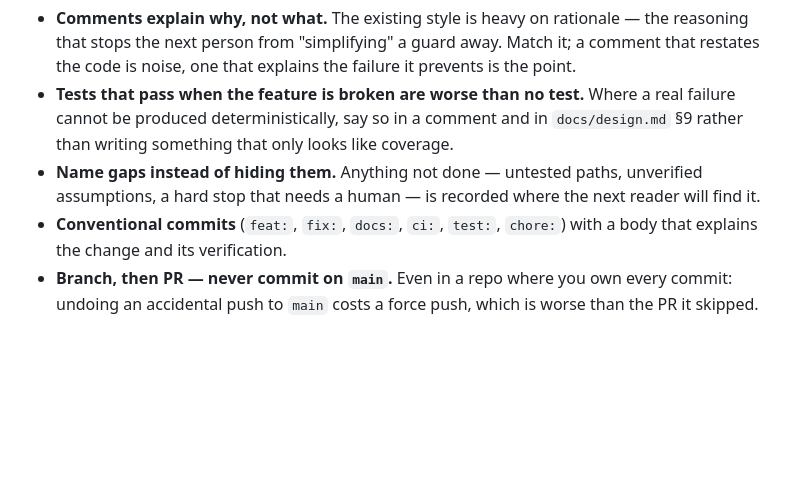
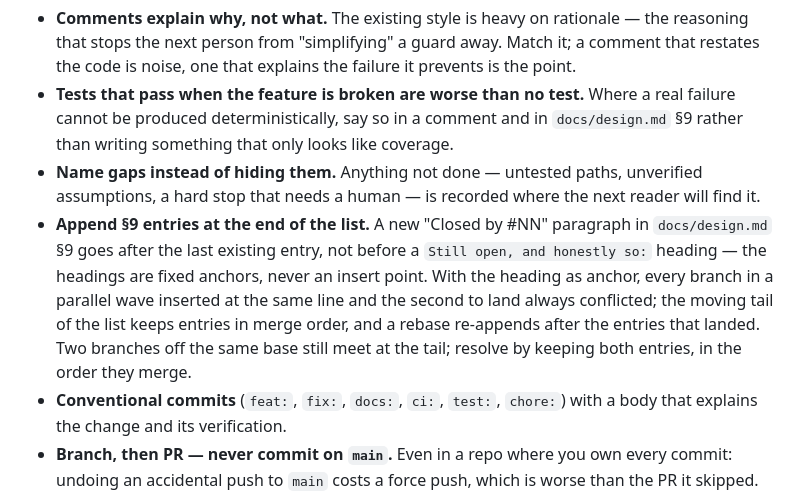
Before and after one commit to dotJoel/just_cache, a Markdown page: AGENTS.md, the part around the change. GitHub-like rendering; blank space fills up the shorter version.

```diff
--- a/AGENTS.md
+++ b/AGENTS.md
@@ -80,6 +80,14 @@ worth reading before editing the code around them.
   than writing something that only looks like coverage.
 - **Name gaps instead of hiding them.** Anything not done — untested paths, unverified
   assumptions, a hard stop that needs a human — is recorded where the next reader will find it.
+- **Append §9 entries at the end of the list.** A new "Closed by #NN" paragraph in
+  `docs/design.md` §9 goes after the last existing entry, not before a
+  `Still open, and honestly so:` heading — the headings are fixed anchors, never an
+  insert point. With the heading as anchor, every branch in a parallel wave inserted at
+  the same line and the second to land always conflicted; the moving tail of the list
+  keeps entries in merge order, and a rebase re-appends after the entries that landed.
+  Two branches off the same base still meet at the tail; resolve by keeping both
+  entries, in the order they merge.
 - **Conventional commits** (`feat:`, `fix:`, `docs:`, `ci:`, `test:`, `chore:`) with a body that
   explains the change and its verification.
 - **Branch, then PR — never commit on `main`.** Even in a repo where you own every commit:
```
Also changed, not shown: docs/design.md (+11 -0 lines).
